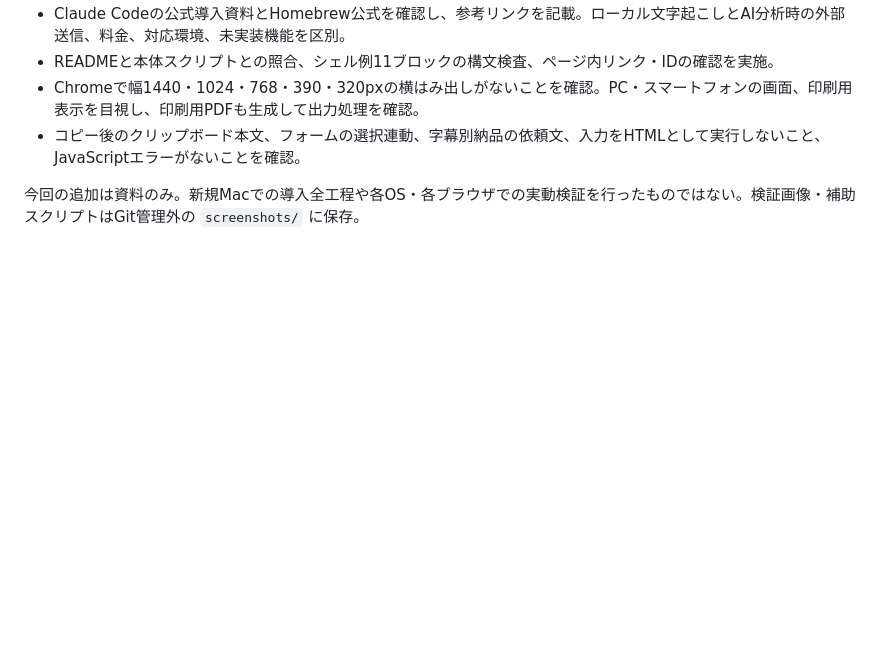
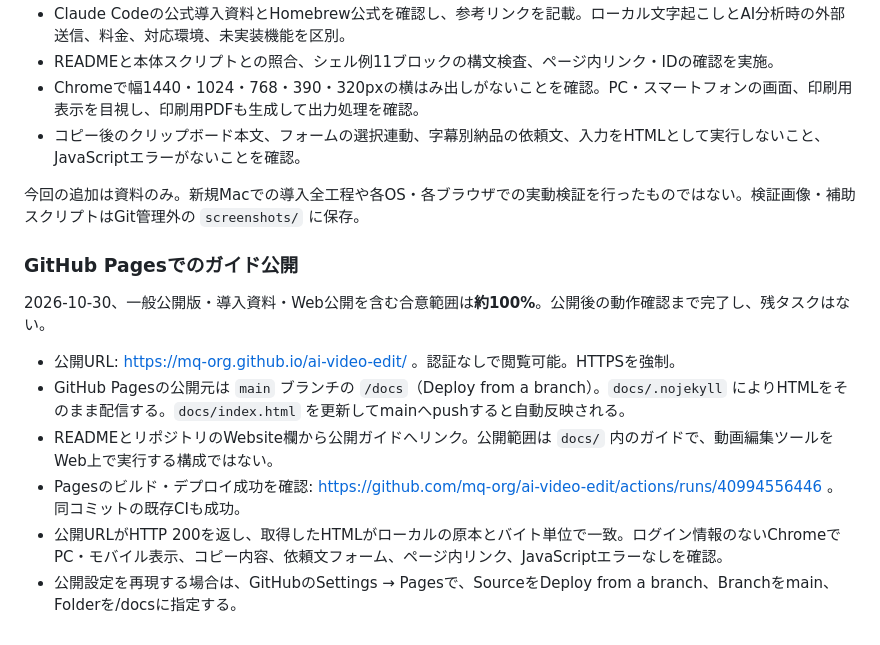
Before and after one commit to mq-org/ai-video-edit, a Markdown page: references/requirements.md, the part around the change. Rendered like a GitHub page; blank space fills up the shorter version.

Commit message:
[docs] GitHub Pagesの公開設定と確認結果を記録

```diff
--- a/references/requirements.md
+++ b/references/requirements.md
@@ -85,3 +85,14 @@ JSON計画は素材時刻を基準とし、採用区間の順序に従って出
 - コピー後のクリップボード本文、フォームの選択連動、字幕別納品の依頼文、入力をHTMLとして実行しないこと、JavaScriptエラーがないことを確認。
 
 今回の追加は資料のみ。新規Macでの導入全工程や各OS・各ブラウザでの実動検証を行ったものではない。検証画像・補助スクリプトはGit管理外の `screenshots/` に保存。
+
+### GitHub Pagesでのガイド公開
+
+2026-10-30、一般公開版・導入資料・Web公開を含む合意範囲は**約100%**。公開後の動作確認まで完了し、残タスクはない。
+
+- 公開URL: https://mq-org.github.io/ai-video-edit/ 。認証なしで閲覧可能。HTTPSを強制。
+- GitHub Pagesの公開元は `main` ブランチの `/docs`（Deploy from a branch）。`docs/.nojekyll` によりHTMLをそのまま配信する。`docs/index.html` を更新してmainへpushすると自動反映される。
+- READMEとリポジトリのWebsite欄から公開ガイドへリンク。公開範囲は `docs/` 内のガイドで、動画編集ツールをWeb上で実行する構成ではない。
+- Pagesのビルド・デプロイ成功を確認: https://github.com/mq-org/ai-video-edit/actions/runs/40994556446 。同コミットの既存CIも成功。
+- 公開URLがHTTP 200を返し、取得したHTMLがローカルの原本とバイト単位で一致。ログイン情報のないChromeでPC・モバイル表示、コピー内容、依頼文フォーム、ページ内リンク、JavaScriptエラーなしを確認。
+- 公開設定を再現する場合は、GitHubのSettings → Pagesで、SourceをDeploy from a branch、Branchをmain、Folderを/docsに指定する。
```
